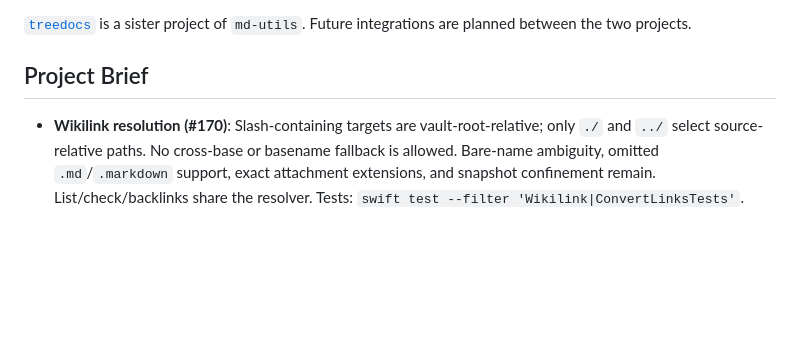
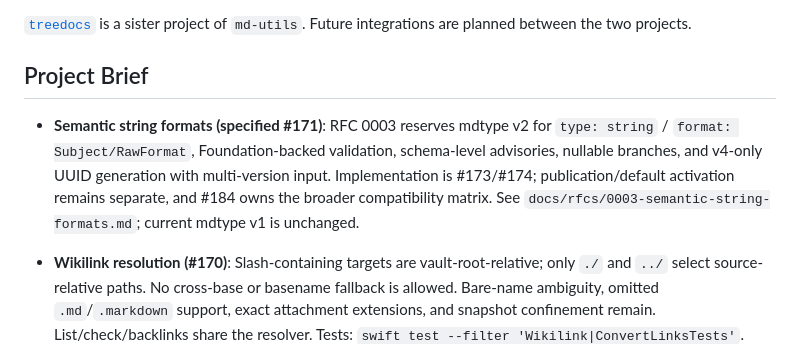
Before and after one commit to DandyLyons/md-utils, a Markdown page: AGENTS.md, the part around the change. Drawn GitHub-style; blank space fills up the shorter version.

Commit message:
Specify mdtype semantic string format contracts (#171)

```diff
--- a/AGENTS.md
+++ b/AGENTS.md
@@ -10,6 +10,8 @@ md-utils is a Swift package for parsing and manipulating Markdown files. It cons
 [`treedocs`](https://github.com/DandyLyons/treedocs) is a sister project of `md-utils`. Future integrations are planned between the two projects.
 
 ## Project Brief
+
+- **Semantic string formats (specified #171)**: RFC 0003 reserves mdtype v2 for `type: string` / `format: Subject/RawFormat`, Foundation-backed validation, schema-level advisories, nullable branches, and v4-only UUID generation with multi-version input. Implementation is #173/#174; publication/default activation remains separate, and #184 owns the broader compatibility matrix. See `docs/rfcs/0003-semantic-string-formats.md`; current mdtype v1 is unchanged.
 
 - **Wikilink resolution (#170)**: Slash-containing targets are vault-root-relative;
   only `./` and `../` select source-relative paths. No cross-base or basename
```
Also changed, not shown: docs/rfcs/0003-semantic-string-formats.md (added, +375 -0 lines).
